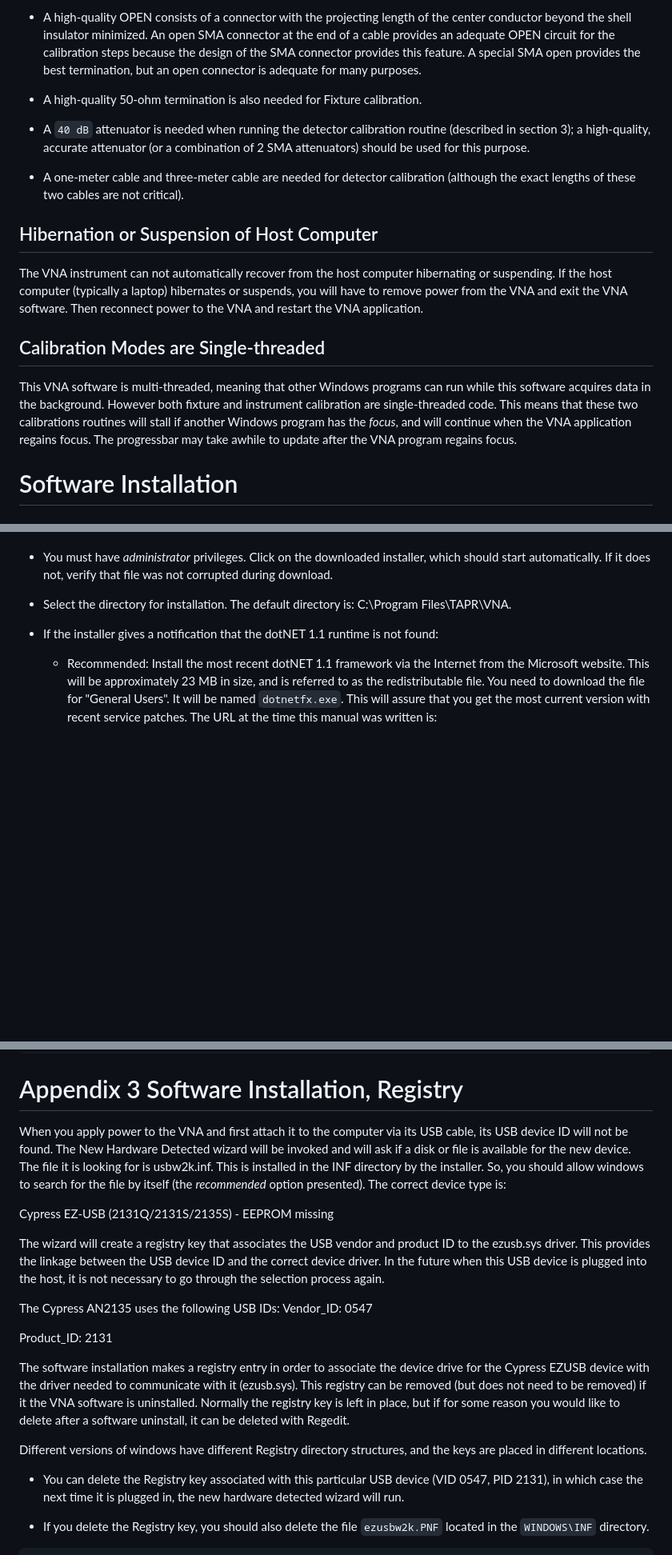
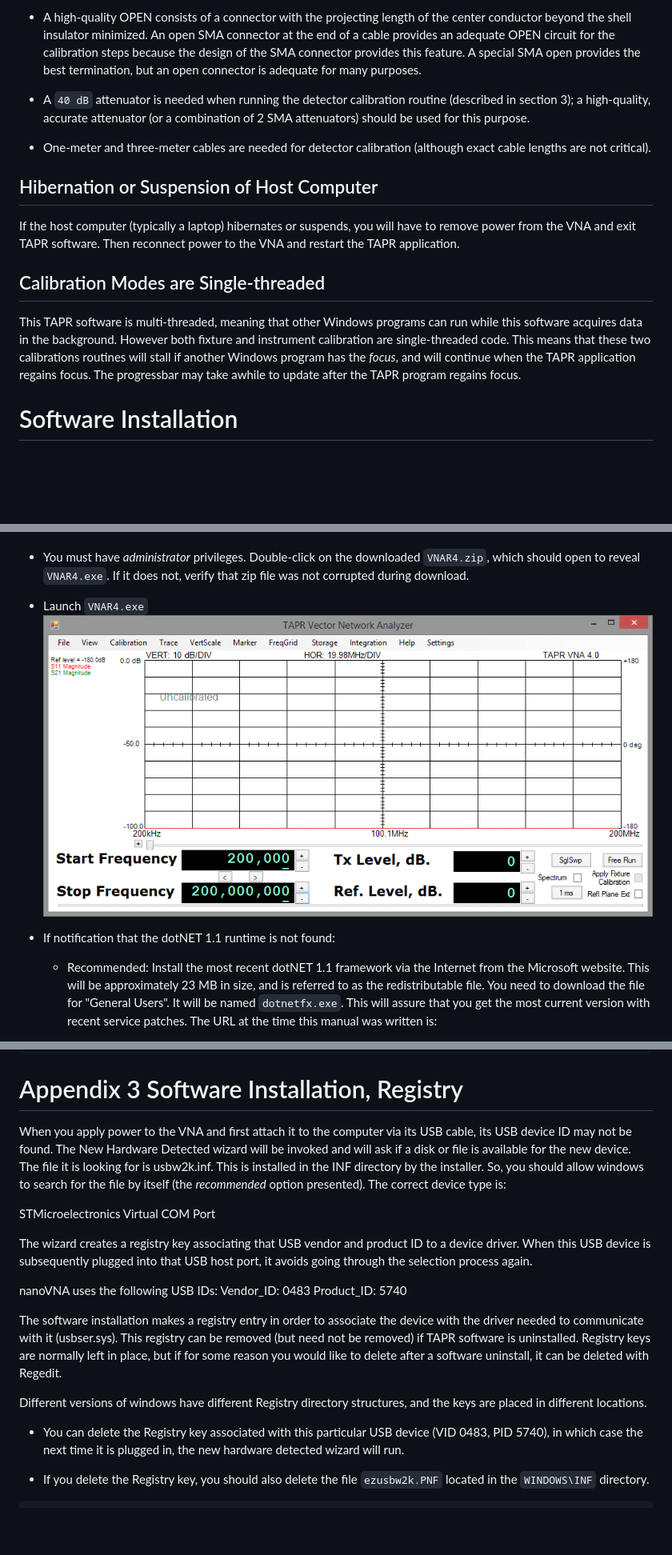
Before and after one commit to oristopo/nanoTAPR, a Markdown page: README.md, 3 parts joined by grey strips. Shown: that part at 80% size. Drawn GitHub-style; pictures changed too: media/splash.gif (added); blank space fills up the shorter version.

```diff
--- a/README.md
+++ b/README.md
@@ -262,37 +258,32 @@ calibrate the VNA.
     best termination, but an open connector is adequate for many
     purposes.
 
--   A high-quality 50-ohm termination is also needed for Fixture
-    calibration.
-
 -   A `40 dB` attenuator is needed when running the detector calibration
     routine (described in section 3); a high-quality, accurate
     attenuator (or a combination of 2 SMA attenuators) should be used
     for this purpose.
 
--   A one-meter cable and three-meter cable are needed for detector
-    calibration (although the exact lengths of these two cables are not
-    critical).
+-   One-meter and three-meter cables are needed for detector calibration
+    (although exact cable lengths are not critical).
+
 
 Hibernation or Suspension of Host Computer
 ------------------------------------------
 
-The VNA instrument can not automatically recover from the host
-computer hibernating or suspending. If the host computer (typically a
-laptop) hibernates or suspends, you will have to remove power from the
-VNA and exit the VNA software. Then reconnect power to the VNA and
-restart the VNA application.
+If the host computer (typically a laptop) hibernates or suspends,
+you will have to remove power from the VNA and exit TAPR software.
+Then reconnect power to the VNA and restart the TAPR application.
 
 Calibration Modes are Single-threaded
 -------------------------------------
 
-This VNA software is multi-threaded, meaning that other Windows
+This TAPR software is multi-threaded, meaning that other Windows
 programs can run while this software acquires data in the background.
 However both fixture and instrument calibration are single-threaded
 code. This means that these two calibrations routines will stall if
 another Windows program has the *focus*, and will
-continue when the VNA application regains focus. The progressbar may
-take awhile to update after the VNA program regains focus.
+continue when the TAPR application regains focus. The progressbar may
+take awhile to update after the TAPR program regains focus.
 
 Software Installation
 =====================
@@ -305,15 +297,14 @@ you may need to install the Microsoft Windows© dotNET 1.1 run-time
 (and even possibly the Windows installer).
 
 -   You must have *administrator* privileges.
-    Click on the downloaded installer, which should
-    start automatically. If it does not, verify that
+    Double-click on the downloaded `VNAR4.zip`, which should
+    open to reveal `VNAR4.exe`. If it does not, verify that zip
     file was not corrupted during download.
 
--   Select the directory for installation. The default directory is:
-    C:\Program Files\TAPR\VNA.
-
--   If the installer gives a notification that the dotNET 1.1 runtime is
-    not found:
+-   Launch `VNAR4.exe`
+    ![](media/splash.gif)
+
+-   If notification that the dotNET 1.1 runtime is not found:
 
     -   Recommended: Install the most recent dotNET 1.1 framework via
         the Internet from the Microsoft website. This will be
@@ -1932,30 +1926,27 @@ Appendix 3 Software Installation, Registry
 ==========================================
 
 When you apply power to the VNA and first attach it to the computer
-via its USB cable, its USB device ID will not be found. The New
+via its USB cable, its USB device ID may not be found. The New
 Hardware Detected wizard will be invoked and will ask if a disk or
 file is available for the new device. The file it is looking for is
 usbw2k.inf. This is installed in the INF directory by the installer.
 So, you should allow windows to search for the file by itself (the
 *recommended* option presented). The correct device type is:
 
-Cypress EZ-USB (2131Q/2131S/2135S) - EEPROM missing
-
-The wizard will create a registry key that associates the USB vendor
-and product ID to the ezusb.sys driver. This provides the linkage
-between the USB device ID and the correct device driver. In the future
-when this USB device is plugged into the host, it is not necessary to
-go through the selection process again.
-
-The Cypress AN2135 uses the following USB IDs: Vendor_ID: 0547
-
-Product_ID: 2131
+STMicroelectronics Virtual COM Port
+
+The wizard creates a registry key associating that USB vendor
+and product ID to a device driver.
+When this USB device is subsequently plugged into that USB host port,
+it avoids going through the selection process again.
+
+nanoVNA uses the following USB IDs: Vendor_ID: 0483 Product_ID: 5740
 
 The software installation makes a registry entry in order to associate
-the device drive for the Cypress EZUSB device with the driver needed
-to communicate with it (ezusb.sys). This registry can be removed (but
-does not need to be removed) if it the VNA software is uninstalled.
-Normally the registry key is left in place, but if for some reason you
+the device with the driver needed to communicate with it (usbser.sys).
+This registry can be removed (but need not be removed)
+if TAPR software is uninstalled.
+Registry keys are normally left in place, but if for some reason you
 would like to delete after a software uninstall, it can be deleted
 with Regedit.
 
@@ -1963,7 +1954,7 @@ Different versions of windows have different Registry directory
 structures, and the keys are placed in different locations.
 
 -   You can delete the Registry key associated with this particular USB
-    device (VID 0547, PID 2131), in which case the next time it is
+    device (VID 0483, PID 5740), in which case the next time it is
     plugged in, the new hardware detected wizard will run.
 
 -   If you delete the Registry key, you should also delete the file
```
Also changed, not shown: other parts of README.md (+76 -76 lines).
